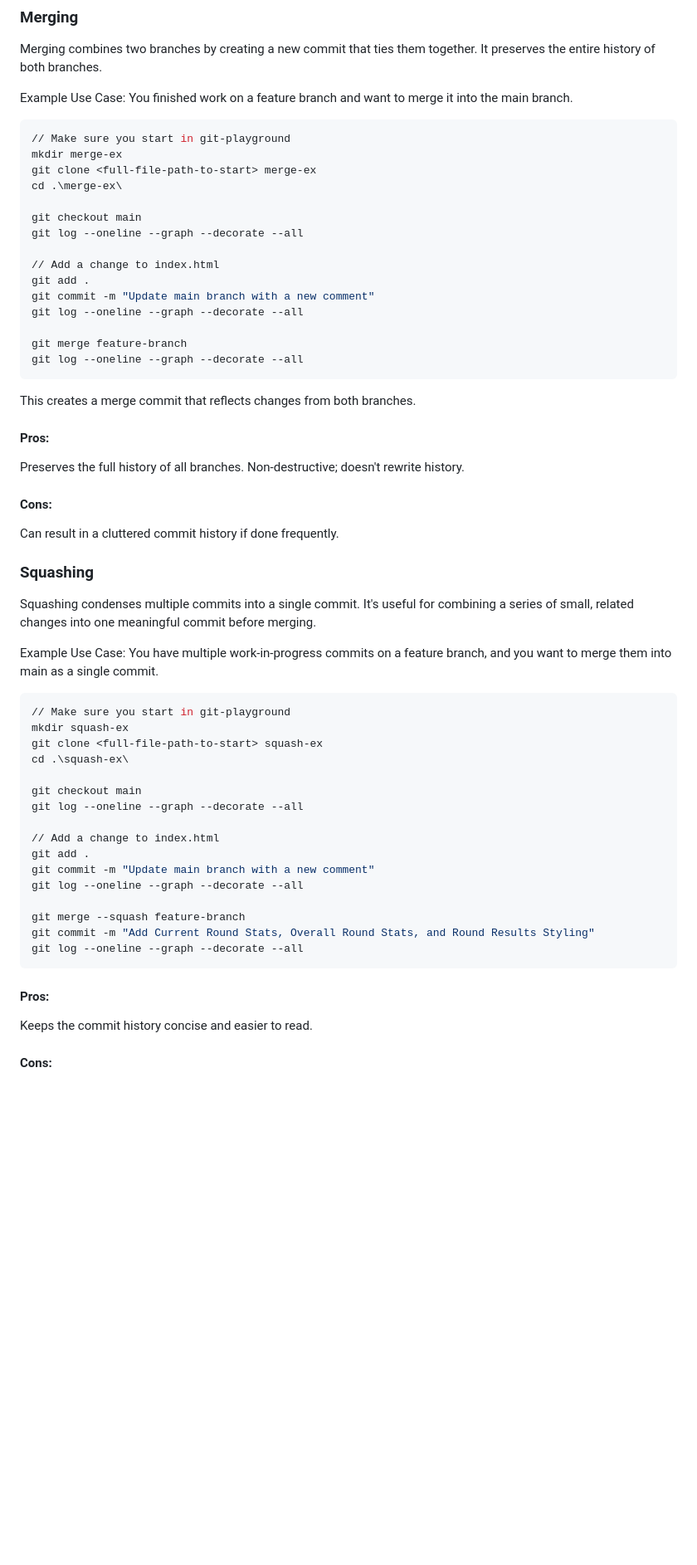
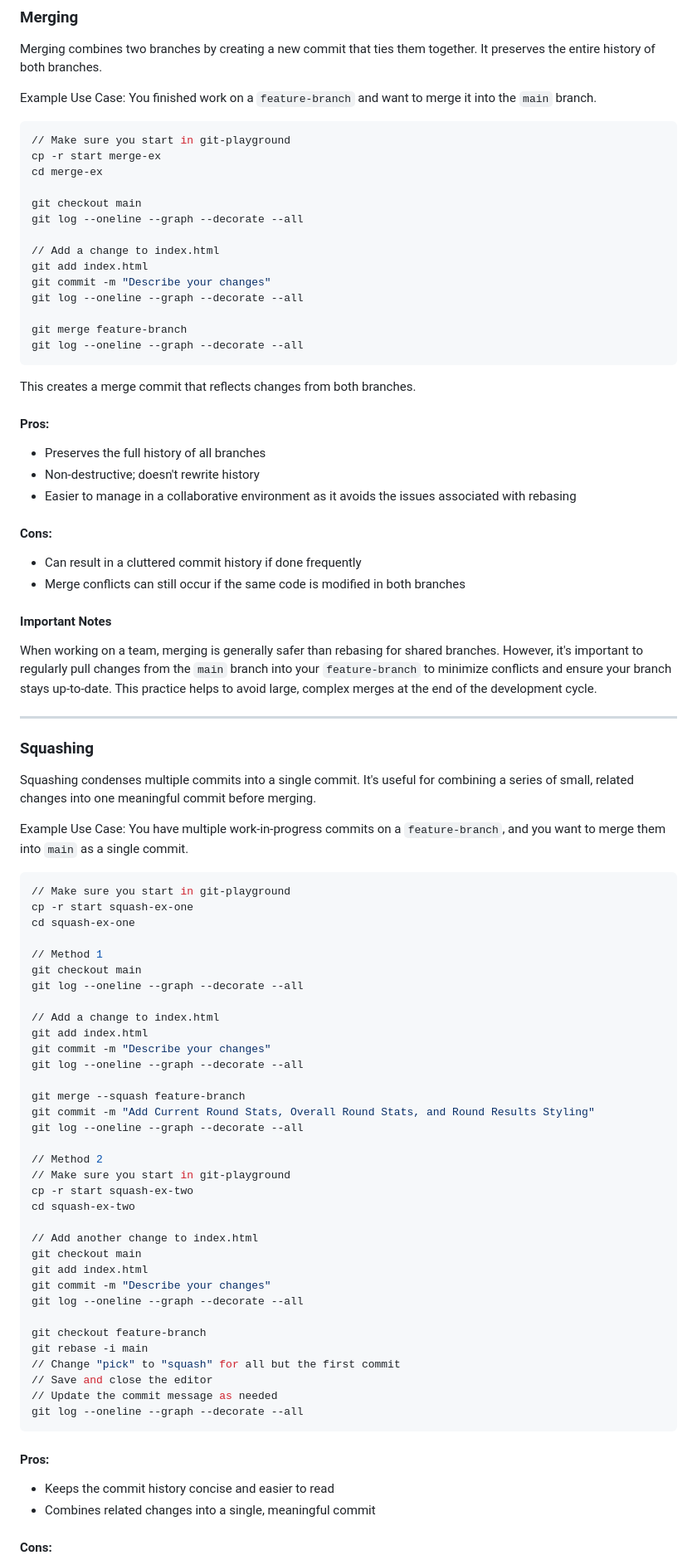
Before and after one commit to nedwardzz/git-workshop, a Markdown page: README.md, the part around one of its changes. Shown at 83% size. Rendered like a GitHub page; blank space fills up the shorter version.

Commit message:
Add improvements, clarity and interactive rebase example to README

````diff
--- a/README.md
+++ b/README.md
@@ -150,20 +154,19 @@ Rewrites commit history, which can cause issues if the branch has already been s
 
 Merging combines two branches by creating a new commit that ties them together. It preserves the entire history of both branches.
 
-Example Use Case: You finished work on a feature branch and want to merge it into the main branch.
+Example Use Case: You finished work on a `feature-branch` and want to merge it into the `main` branch.
 
 ```bash
 // Make sure you start in git-playground
-mkdir merge-ex
-git clone <full-file-path-to-start> merge-ex
-cd .\merge-ex\
+cp -r start merge-ex
+cd merge-ex
 
 git checkout main
 git log --oneline --graph --decorate --all
 
 // Add a change to index.html
-git add .
-git commit -m "Update main branch with a new comment"
+git add index.html
+git commit -m "Describe your changes"
 git log --oneline --graph --decorate --all
 
 git merge feature-branch
@@ -174,41 +177,68 @@ This creates a merge commit that reflects changes from both branches.
 
 #### Pros:
 
-Preserves the full history of all branches.
-Non-destructive; doesn't rewrite history.
+- Preserves the full history of all branches
+- Non-destructive; doesn't rewrite history
+- Easier to manage in a collaborative environment as it avoids the issues associated with rebasing
 
 #### Cons:
 
-Can result in a cluttered commit history if done frequently.
+- Can result in a cluttered commit history if done frequently
+- Merge conflicts can still occur if the same code is modified in both branches
+
+#### Important Notes
+
+When working on a team, merging is generally safer than rebasing for shared branches. However, it's important to regularly pull changes from the `main` branch into your `feature-branch` to minimize conflicts and ensure your branch stays up-to-date. This practice helps to avoid large, complex merges at the end of the development cycle.
+
+---
 
 ### Squashing
 
 Squashing condenses multiple commits into a single commit. It's useful for combining a series of small, related changes into one meaningful commit before merging.
 
-Example Use Case: You have multiple work-in-progress commits on a feature branch, and you want to merge them into main as a single commit.
+Example Use Case: You have multiple work-in-progress commits on a `feature-branch`, and you want to merge them into `main` as a single commit.
 
 ```bash
 // Make sure you start in git-playground
-mkdir squash-ex
-git clone <full-file-path-to-start> squash-ex
-cd .\squash-ex\
+cp -r start squash-ex-one
+cd squash-ex-one
 
+// Method 1
 git checkout main
 git log --oneline --graph --decorate --all
 
 // Add a change to index.html
-git add .
-git commit -m "Update main branch with a new comment"
+git add index.html
+git commit -m "Describe your changes"
 git log --oneline --graph --decorate --all
 
 git merge --squash feature-branch
 git commit -m "Add Current Round Stats, Overall Round Stats, and Round Results Styling"
 git log --oneline --graph --decorate --all
+
+// Method 2
+// Make sure you start in git-playground
+cp -r start squash-ex-two
+cd squash-ex-two
+
+// Add another change to index.html
+git checkout main
+git add index.html
+git commit -m "Describe your changes"
+git log --oneline --graph --decorate --all
+
+git checkout feature-branch
+git rebase -i main
+// Change "pick" to "squash" for all but the first commit
+// Save and close the editor
+// Update the commit message as needed
+git log --oneline --graph --decorate --all
 ```
 
 #### Pros:
 
-Keeps the commit history concise and easier to read.
+- Keeps the commit history concise and easier to read
+- Combines related changes into a single, meaningful commit
 
 #### Cons:
 
````
Also changed, not shown: other parts of README.md (+43 -26 lines).
